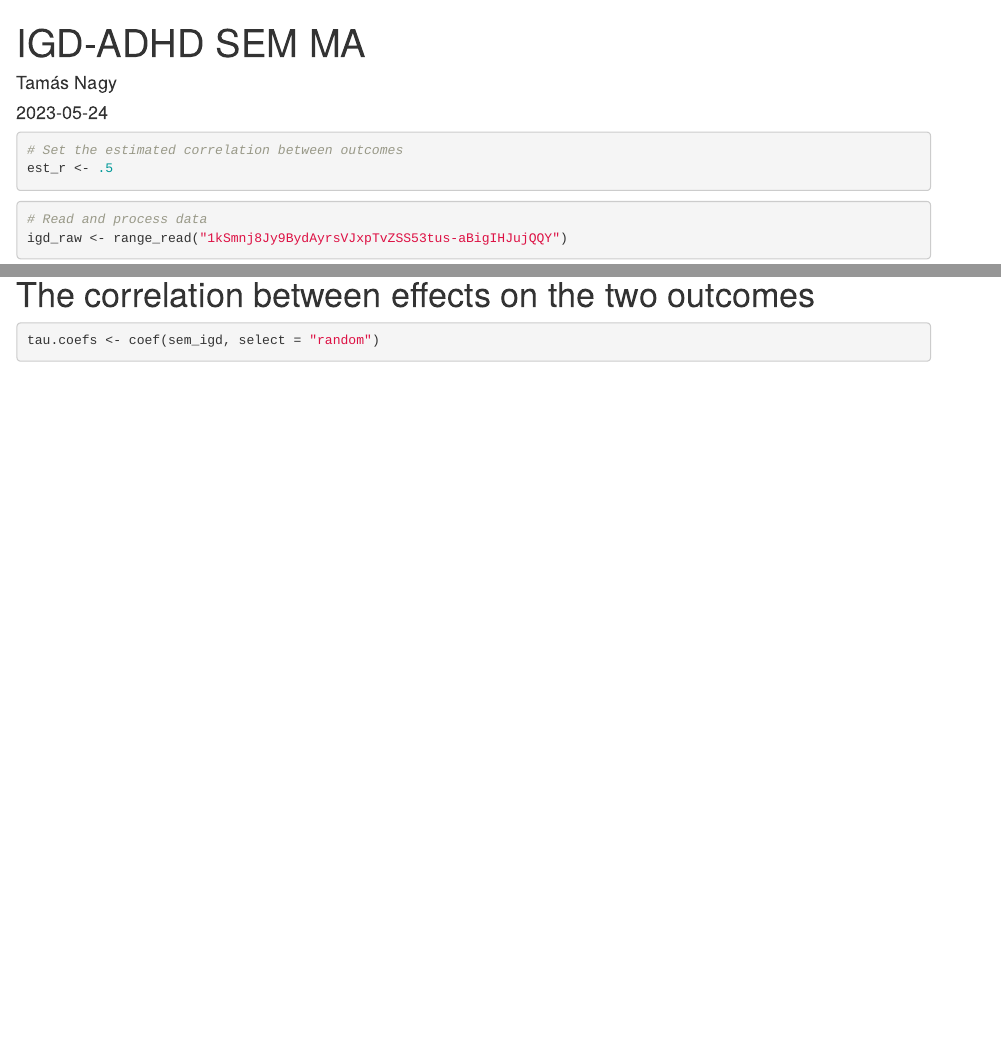
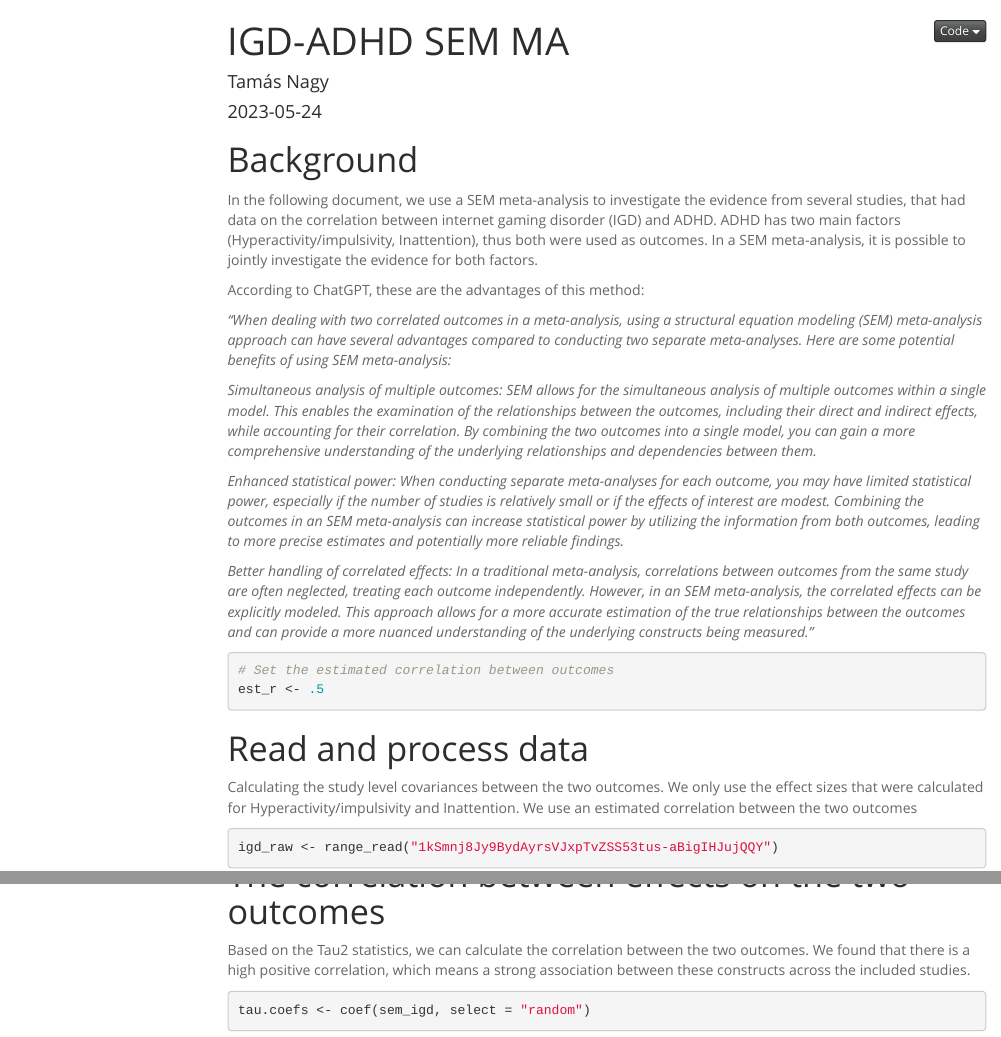
Before and after one commit to nthun/igd-adhd-meta, an R Markdown document (docs/index.Rmd): the page in a window 1100 px wide, from its top, and a second part further down, joined at a grey line. Rendered offline with R 4.5, knitr and Pandoc, with nearby package versions; some code elsewhere in the file could not run offline; menus at the side of the page are left out; column names are cleaned by a stand-in for the janitor package.

Commit message:
Make it prettier

````diff
--- a/docs/index.Rmd
+++ b/docs/index.Rmd
@@ -2,7 +2,12 @@
 title: "IGD-ADHD SEM MA"
 author: "Tamás Nagy"
 date: "`r Sys.Date()`"
-output: html_document
+output:
+  html_document:
+   theme: spacelab
+   code_download: true
+   toc: true
+   toc_float: true
 editor_options:
   chunk_output_type: console
 ---
@@ -15,14 +20,31 @@ library(googlesheets4)
 library(metaSEM)
 ```
 
+# Background
+
+In the following document, we use a SEM meta-analysis to investigate the evidence from several studies, that had data on the correlation between internet gaming disorder (IGD) and ADHD. ADHD has two main factors (Hyperactivity/impulsivity, Inattention), thus both were used as outcomes. In a SEM meta-analysis, it is possible to jointly investigate the evidence for both factors.
+
+According to ChatGPT, these are the advantages of this method:
+
+*"When dealing with two correlated outcomes in a meta-analysis, using a structural equation modeling (SEM) meta-analysis approach can have several advantages compared to conducting two separate meta-analyses. Here are some potential benefits of using SEM meta-analysis:*
+
+*Simultaneous analysis of multiple outcomes: SEM allows for the simultaneous analysis of multiple outcomes within a single model. This enables the examination of the relationships between the outcomes, including their direct and indirect effects, while accounting for their correlation. By combining the two outcomes into a single model, you can gain a more comprehensive understanding of the underlying relationships and dependencies between them.*
+
+*Enhanced statistical power: When conducting separate meta-analyses for each outcome, you may have limited statistical power, especially if the number of studies is relatively small or if the effects of interest are modest. Combining the outcomes in an SEM meta-analysis can increase statistical power by utilizing the information from both outcomes, leading to more precise estimates and potentially more reliable findings.*
+
+*Better handling of correlated effects: In a traditional meta-analysis, correlations between outcomes from the same study are often neglected, treating each outcome independently. However, in an SEM meta-analysis, the correlated effects can be explicitly modeled. This approach allows for a more accurate estimation of the true relationships between the outcomes and can provide a more nuanced understanding of the underlying constructs being measured."*
 
 ```{r}
 # Set the estimated correlation between outcomes
 est_r <- .5
 ```
 
-```{r}
 # Read and process data
+
+Calculating the study level covariances between the two outcomes. We only use the effect sizes that were calculated for Hyperactivity/impulsivity and Inattention. We use an estimated correlation between the two outcomes
+
+```{r message=FALSE, warning=FALSE}
+
 igd_raw <- range_read("1kSmnj8Jy9BydAyrsVJxpTvZSS53tus-aBigIHJujQQY")
 
 igd <-
@@ -55,5 +84,6 @@ summary(sem_igd)
 
-# The correlation between effects on the two outcomes
+Based on the Tau2 statistics, we can calculate the correlation between the two outcomes. We found that there is a high positive correlation, which means a strong association between these constructs across the included studies.
+
 ```{r}
 tau.coefs <- coef(sem_igd, select = "random")
 tc.mat <- vec2symMat(tau.coefs)
````
Also changed, not shown: docs/index.Rmd (17 more changed lines), 1 other file.
